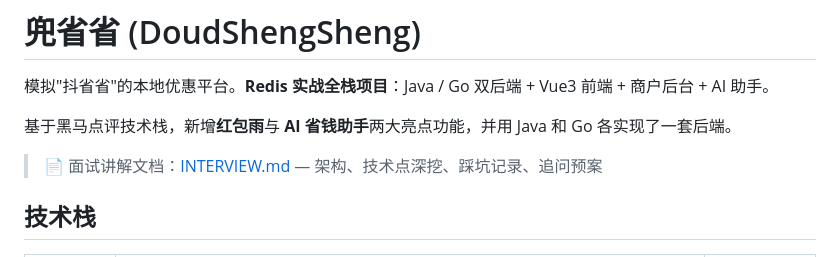
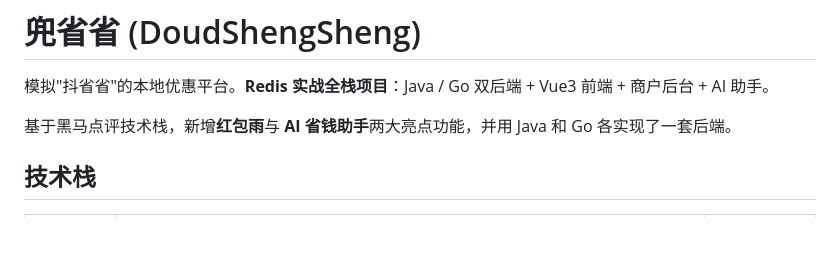
Before and after one commit to wzy186/-, a Markdown page: doudshengsheng/README.md, the part around the change. GitHub-like rendering; blank space fills up the shorter version.

Commit message:
Revise README with project highlights and features
Updated README to reflect new features and project details.

```diff
--- a/doudshengsheng/README.md
+++ b/doudshengsheng/README.md
@@ -4,7 +4,6 @@
 
 基于黑马点评技术栈，新增**红包雨**与 **AI 省钱助手**两大亮点功能，并用 Java 和 Go 各实现了一套后端。
 
-> 📄 面试讲解文档：[INTERVIEW.md](./INTERVIEW.md) — 架构、技术点深挖、踩坑记录、追问预案
 
 ## 技术栈
 
```
